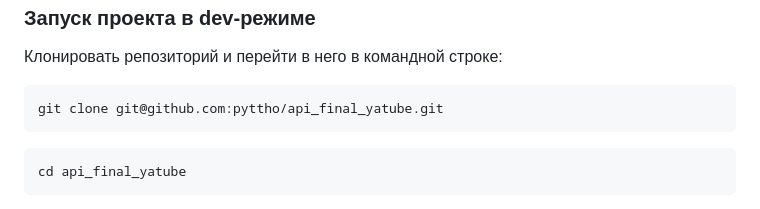
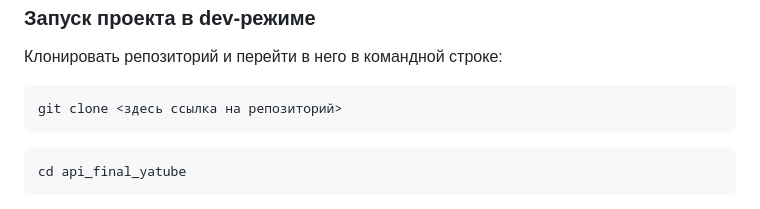
Before and after one commit to Catiska/api_yamdb, a Markdown page: README.md, the part around the change. Drawn GitHub-style.

````diff
--- a/README.md
+++ b/README.md
@@ -54,7 +54,7 @@
 Клонировать репозиторий и перейти в него в командной строке:
 
 ```
-git clone git@github.com:pyttho/api_final_yatube.git
+git clone <здесь ссылка на репозиторий>
 ```
 
 ```
````
